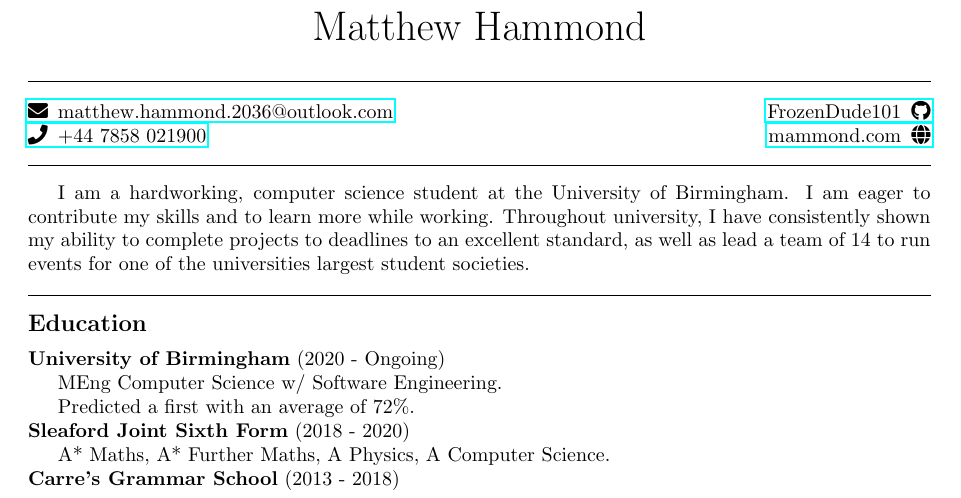
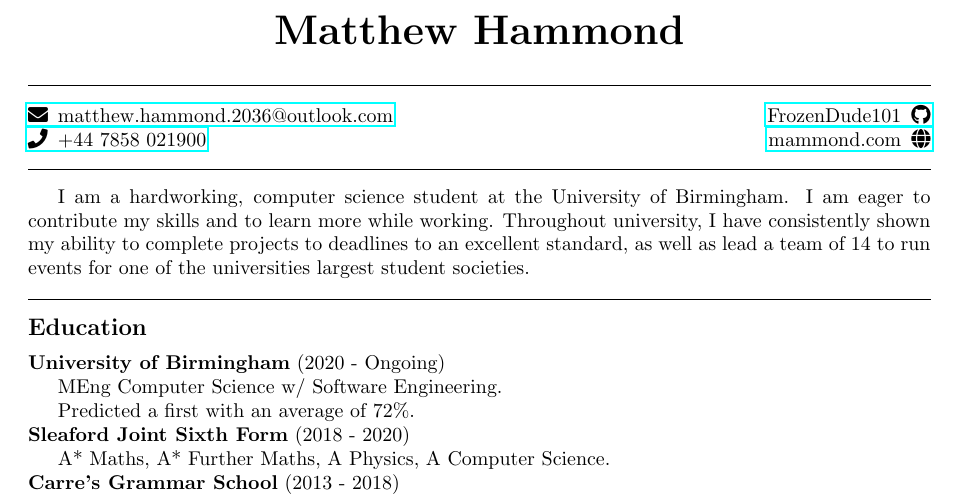
Before and after one commit to FrozenDude101/CV, a LaTeX CV (source/CV.tex): part of the page, cut so that both start at the same text. Compiled offline with pdfLaTeX.

Commit message:
Bold name

```diff
--- a/source/CV.tex
+++ b/source/CV.tex
@@ -9,7 +9,7 @@
 \begin{document}
 
 \begin{center}
-    \noindent\huge Matthew Hammond
+    \noindent\huge\textbf{Matthew Hammond}
 \end{center}\hr
 \info{mailto:matthew.hammond.2036@outlook.com}{\faEnvelope}{matthew.hammond.2036@outlook.com}
 \hfill
```
